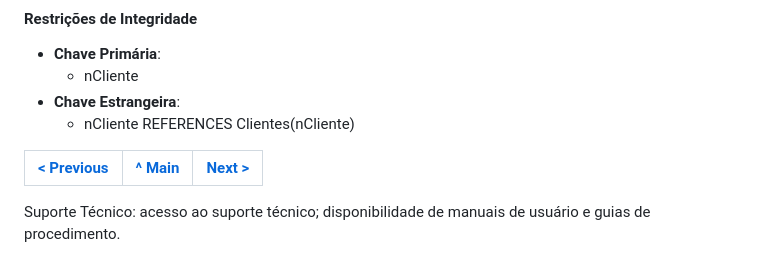
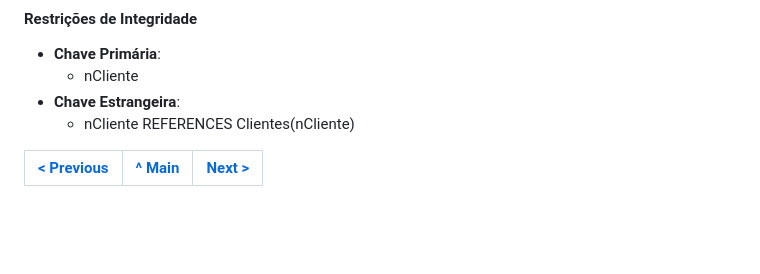
Before and after one commit to tcm23-SIBD-g02/tcm23-SIBD-g02, a Markdown page: doc/rebd/rebd04.md, the part around the change. Drawn GitHub-style; blank space fills up the shorter version.

```diff
--- a/doc/rebd/rebd04.md
+++ b/doc/rebd/rebd04.md
@@ -177,4 +177,3 @@ A tabela Pagamento armazena informações sobre os pagamentos.
 
 [< Previous](rebd03.md) | [^ Main](/../../) | [Next >](rebd05.md)
 :--- | :---: | ---:
-Suporte Técnico: acesso ao suporte técnico; disponibilidade de manuais de usuário e guias de procedimento.
```
